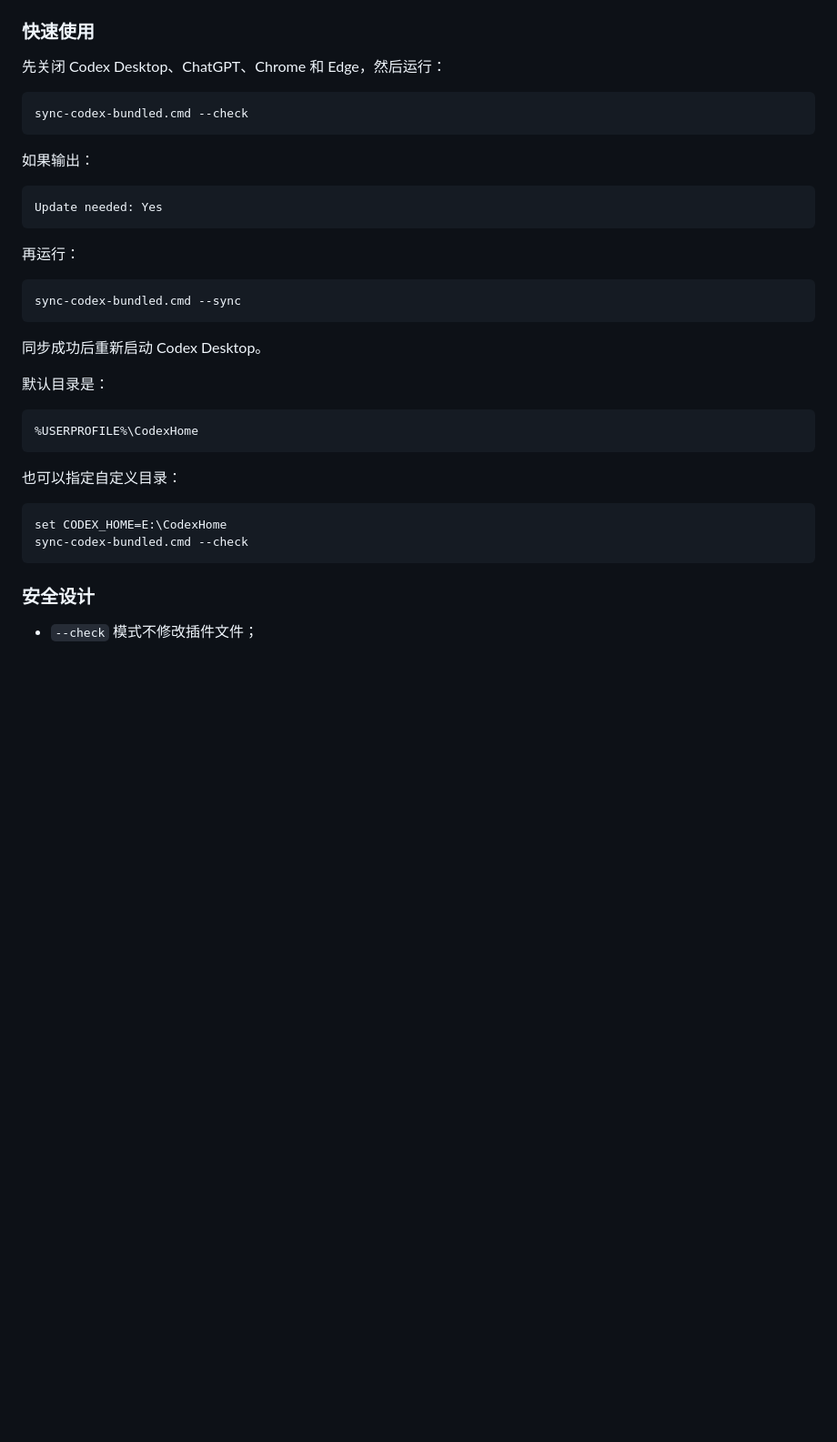
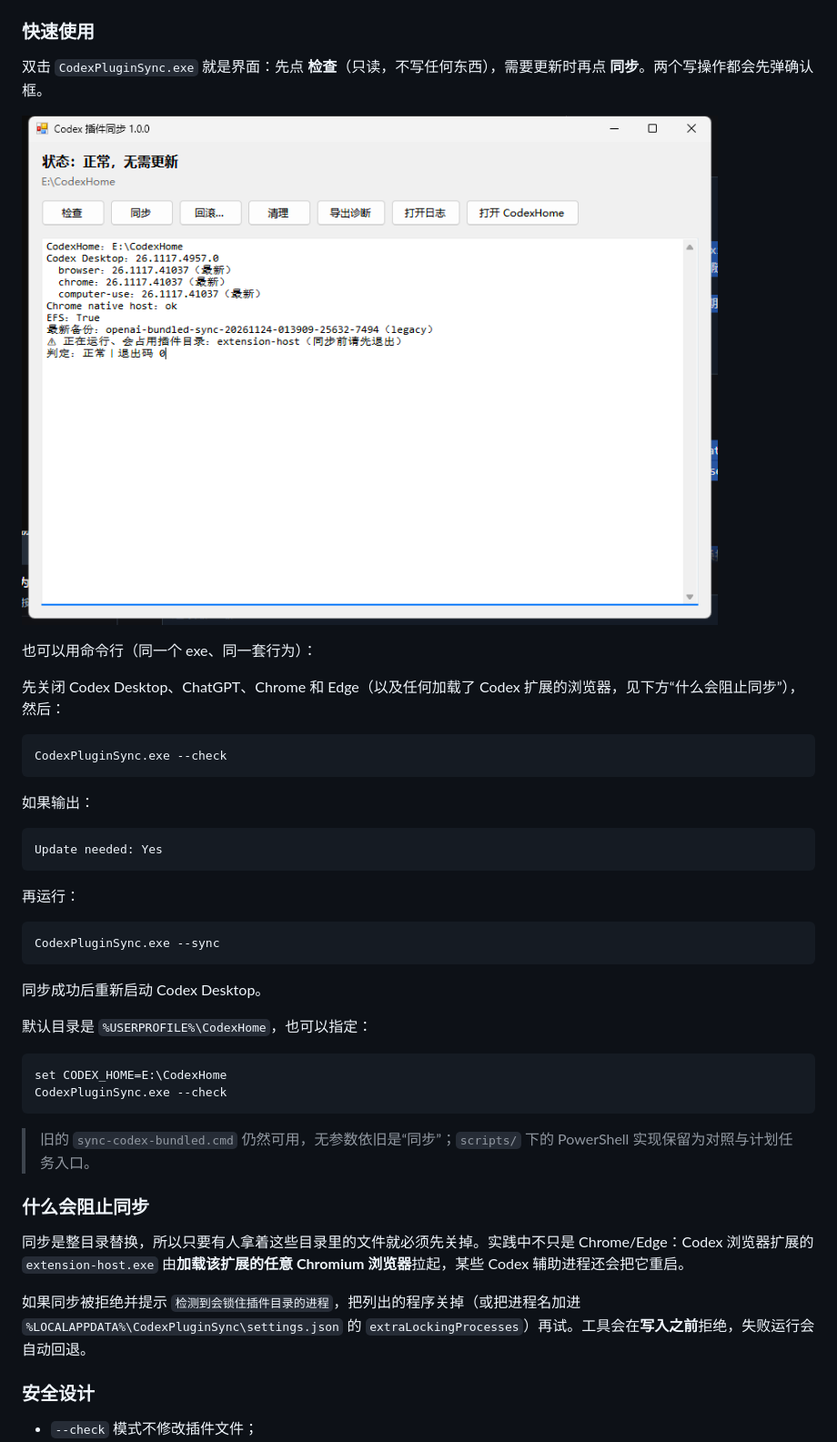
Before and after one commit to 1254084397/codex-bundled-plugin-sync, a Markdown page: README.md, the part around one of its changes. Shown at 91% size. Rendered like a GitHub page; pictures changed too: docs/screenshots/gui-main.png (added); blank space fills up the shorter version.

````diff
--- a/README.md
+++ b/README.md
@@ -199,10 +237,16 @@ Codex Desktop 的内置插件装在 AppX 包里，运行时却从 `CodexHome`
 
 ### 快速使用
 
-先关闭 Codex Desktop、ChatGPT、Chrome 和 Edge，然后运行：
+双击 `CodexPluginSync.exe` 就是界面：先点 **检查**（只读，不写任何东西），需要更新时再点 **同步**。两个写操作都会先弹确认框。
+
+![主界面](docs/screenshots/gui-main.png)
+
+也可以用命令行（同一个 exe、同一套行为）：
+
+先关闭 Codex Desktop、ChatGPT、Chrome 和 Edge（以及任何加载了 Codex 扩展的浏览器，见下方“什么会阻止同步”），然后：
 
 ```bat
-sync-codex-bundled.cmd --check
+CodexPluginSync.exe --check
 ```
 
 如果输出：
@@ -214,23 +258,25 @@ Update needed: Yes
 再运行：
 
 ```bat
-sync-codex-bundled.cmd --sync
+CodexPluginSync.exe --sync
 ```
 
 同步成功后重新启动 Codex Desktop。
 
-默认目录是：
-
-```text
-%USERPROFILE%\CodexHome
-```
-
-也可以指定自定义目录：
+默认目录是 `%USERPROFILE%\CodexHome`，也可以指定：
 
 ```bat
 set CODEX_HOME=E:\CodexHome
-sync-codex-bundled.cmd --check
+CodexPluginSync.exe --check
 ```
+
+> 旧的 `sync-codex-bundled.cmd` 仍然可用，无参数依旧是“同步”；`scripts/` 下的 PowerShell 实现保留为对照与计划任务入口。
+
+### 什么会阻止同步
+
+同步是整目录替换，所以只要有人拿着这些目录里的文件就必须先关掉。实践中不只是 Chrome/Edge：Codex 浏览器扩展的 `extension-host.exe` 由**加载该扩展的任意 Chromium 浏览器**拉起，某些 Codex 辅助进程还会把它重启。
+
+如果同步被拒绝并提示 `检测到会锁住插件目录的进程`，把列出的程序关掉（或把进程名加进 `%LOCALAPPDATA%\CodexPluginSync\settings.json` 的 `extraLockingProcesses`）再试。工具会在**写入之前**拒绝，失败运行会自动回退。
 
 ### 安全设计
 
````
Also changed, not shown: other parts of README.md (+58 -20 lines), 8 other files.
